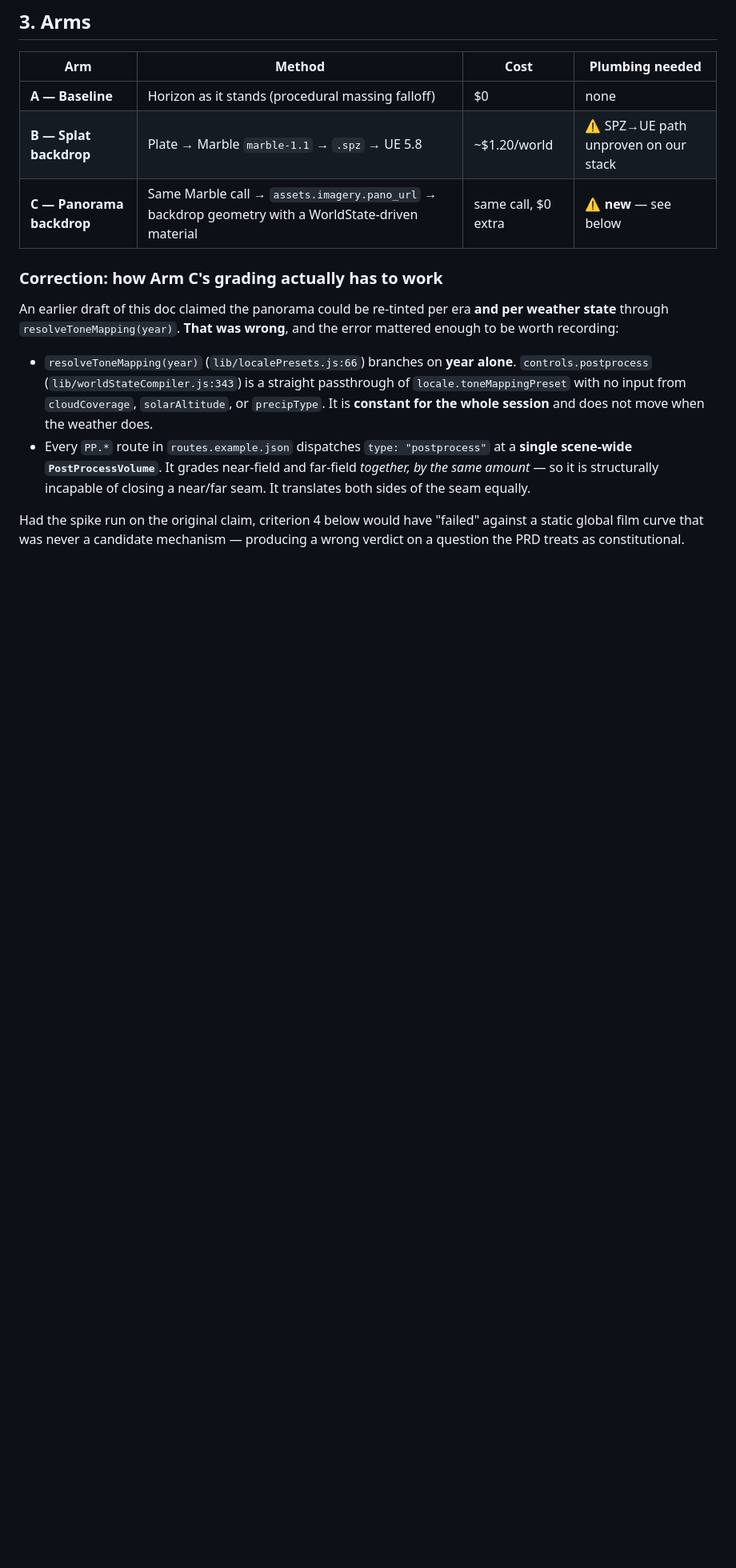
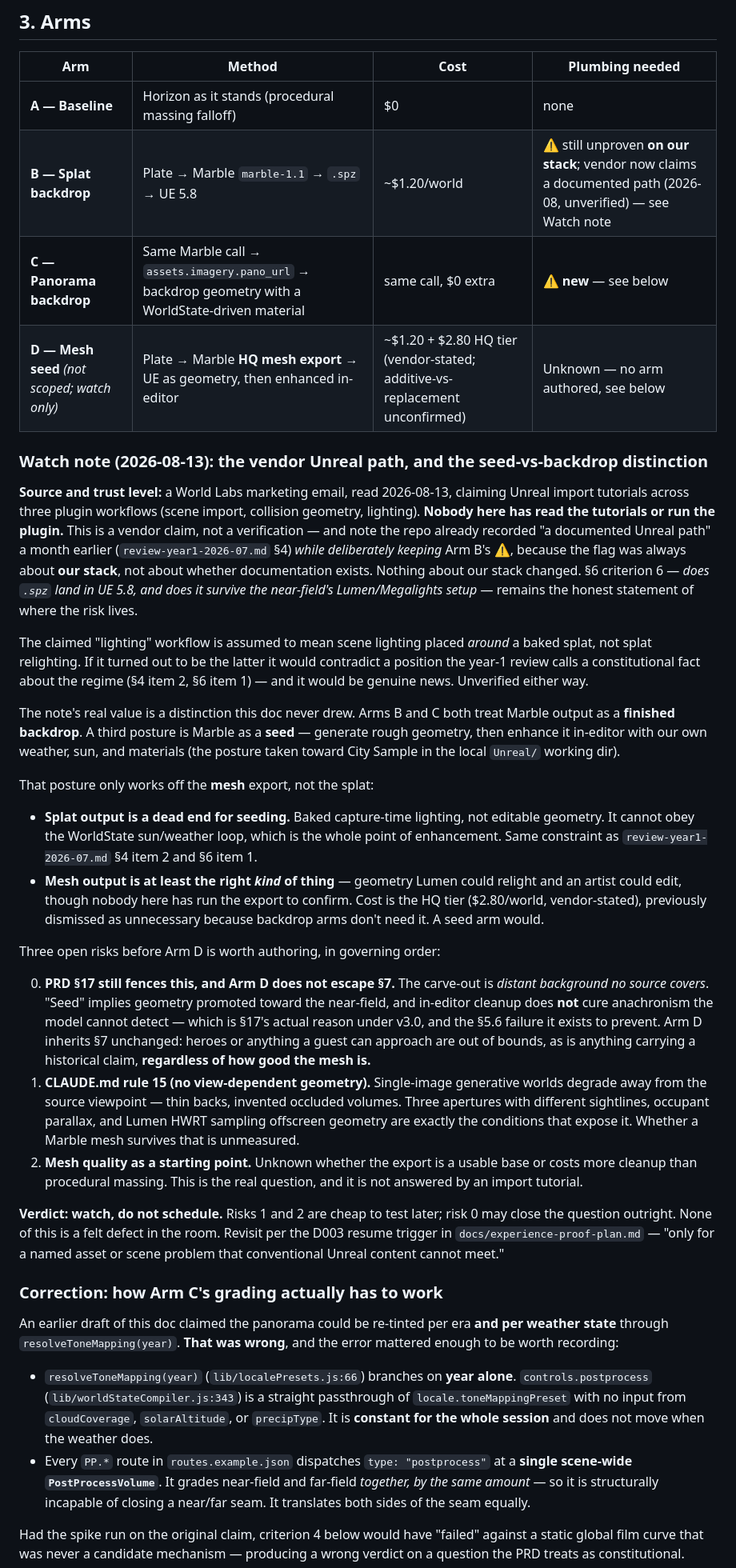
Before and after one commit to jayramirez9/time-machine, a Markdown page: docs/spike-generative-backdrop.md, the part around one of its changes. Shown at 80% size. Rendered like a GitHub page; blank space fills up the shorter version.

Commit message:
docs: record World Labs Marble Unreal-import claim as a watch item
World Labs marketing mail (read 2026-08-13) claims Unreal import
tutorials across three plugin workflows. Recorded as a watch item only —
no ruling changes, and D003 keeps 7d.5 parked.

Why this is deliberately hedged: the source is an unread vendor email,
and nothing about our stack changed, so Arm B keeps its ⚠️ and §6
criterion 6 ("does .spz land in UE 5.8") still states where the risk
actually lives. The repo already held "a documented Unreal path"
(review-year1 §4 item 6) while keeping that flag; this preserves the
distinction rather than collapsing it.

Adds Arm D — mesh seed (watch only): Marble HQ mesh export as rough
geometry enhanced in-editor with our own sun/weather, rather than as a
finished backdrop. Splat output can't serve this — baked capture-time
lighting can't obey the WorldState loop, which is the whole point of
enhancement. Gated on three risks in governing order: PRD §17 plus
spike §7 (constitutional, may close it outright), CLAUDE.md rule 15
view-dependent geometry, and whether the mesh beats procedural massing.

Also corrects a stale §17 quotation carried since before PRD v3.0. The
old text read "no archival source covers"; the constitution says "no
source covers", and the extra word was narrowing a load-bearing
carve-out. Fixes a ROADMAP line-ref to §6 criterion 6 and marks the
spike parked under D003 in its status header.

Co-Authored-By: Claude Opus 5 <noreply@anthropic.com>

```diff
--- a/docs/spike-generative-backdrop.md
+++ b/docs/spike-generative-backdrop.md
@@ -49,8 +51,30 @@ Put invented geometry in the frame and that sentence resolves to: **the guest ca
 | Arm | Method | Cost | Plumbing needed |
 |-----|--------|------|-----------------|
 | **A — Baseline** | Horizon as it stands (procedural massing falloff) | $0 | none |
-| **B — Splat backdrop** | Plate → Marble `marble-1.1` → `.spz` → UE 5.8 | ~$1.20/world | ⚠️ SPZ→UE path unproven on our stack |
+| **B — Splat backdrop** | Plate → Marble `marble-1.1` → `.spz` → UE 5.8 | ~$1.20/world | ⚠️ still unproven **on our stack**; vendor now claims a documented path (2026-08, unverified) — see Watch note |
 | **C — Panorama backdrop** | Same Marble call → `assets.imagery.pano_url` → backdrop geometry with a WorldState-driven material | same call, $0 extra | ⚠️ **new** — see below |
+| **D — Mesh seed** *(not scoped; watch only)* | Plate → Marble **HQ mesh export** → UE as geometry, then enhanced in-editor | ~$1.20 + $2.80 HQ tier (vendor-stated; additive-vs-replacement unconfirmed) | Unknown — no arm authored, see below |
+
+### Watch note (2026-08-13): the vendor Unreal path, and the seed-vs-backdrop distinction
+
+**Source and trust level:** a World Labs marketing email, read 2026-08-13, claiming Unreal import tutorials across three plugin workflows (scene import, collision geometry, lighting). **Nobody here has read the tutorials or run the plugin.** This is a vendor claim, not a verification — and note the repo already recorded "a documented Unreal path" a month earlier (`review-year1-2026-07.md` §4) *while deliberately keeping* Arm B's ⚠️, because the flag was always about **our stack**, not about whether documentation exists. Nothing about our stack changed. §6 criterion 6 — *does `.spz` land in UE 5.8, and does it survive the near-field's Lumen/Megalights setup* — remains the honest statement of where the risk lives.
+
+The claimed "lighting" workflow is assumed to mean scene lighting placed *around* a baked splat, not splat relighting. If it turned out to be the latter it would contradict a position the year-1 review calls a constitutional fact about the regime (§4 item 2, §6 item 1) — and it would be genuine news. Unverified either way.
+
+The note's real value is a distinction this doc never drew. Arms B and C both treat Marble output as a **finished backdrop**. A third posture is Marble as a **seed** — generate rough geometry, then enhance it in-editor with our own weather, sun, and materials (the posture taken toward City Sample in the local `Unreal/` working dir).
+
+That posture only works off the **mesh** export, not the splat:
+
+- **Splat output is a dead end for seeding.** Baked capture-time lighting, not editable geometry. It cannot obey the WorldState sun/weather loop, which is the whole point of enhancement. Same constraint as `review-year1-2026-07.md` §4 item 2 and §6 item 1.
+- **Mesh output is at least the right *kind* of thing** — geometry Lumen could relight and an artist could edit, though nobody here has run the export to confirm. Cost is the HQ tier ($2.80/world, vendor-stated), previously dismissed as unnecessary because backdrop arms don't need it. A seed arm would.
+
+Three open risks before Arm D is worth authoring, in governing order:
+
+0. **PRD §17 still fences this, and Arm D does not escape §7.** The carve-out is *distant background no source covers*. "Seed" implies geometry promoted toward the near-field, and in-editor cleanup does **not** cure anachronism the model cannot detect — which is §17's actual reason under v3.0, and the §5.6 failure it exists to prevent. Arm D inherits §7 unchanged: heroes or anything a guest can approach are out of bounds, as is anything carrying a historical claim, **regardless of how good the mesh is.**
+1. **CLAUDE.md rule 15 (no view-dependent geometry).** Single-image generative worlds degrade away from the source viewpoint — thin backs, invented occluded volumes. Three apertures with different sightlines, occupant parallax, and Lumen HWRT sampling offscreen geometry are exactly the conditions that expose it. Whether a Marble mesh survives that is unmeasured.
+2. **Mesh quality as a starting point.** Unknown whether the export is a usable base or costs more cleanup than procedural massing. This is the real question, and it is not answered by an import tutorial.
+
+**Verdict: watch, do not schedule.** Risks 1 and 2 are cheap to test later; risk 0 may close the question outright. None of this is a felt defect in the room. Revisit per the D003 resume trigger in `docs/experience-proof-plan.md` — "only for a named asset or scene problem that conventional Unreal content cannot meet."
 
 ### Correction: how Arm C's grading actually has to work
 
```
Also changed, not shown: other parts of docs/spike-generative-backdrop.md (+5 -3 lines), ROADMAP.md (+2 -1 lines).
